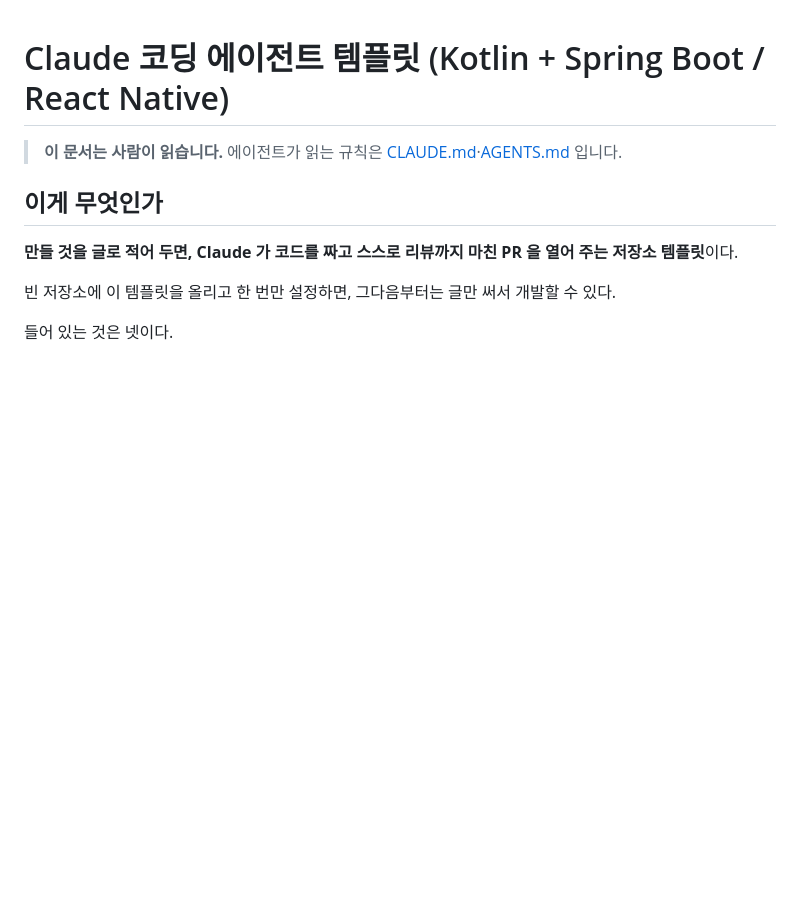
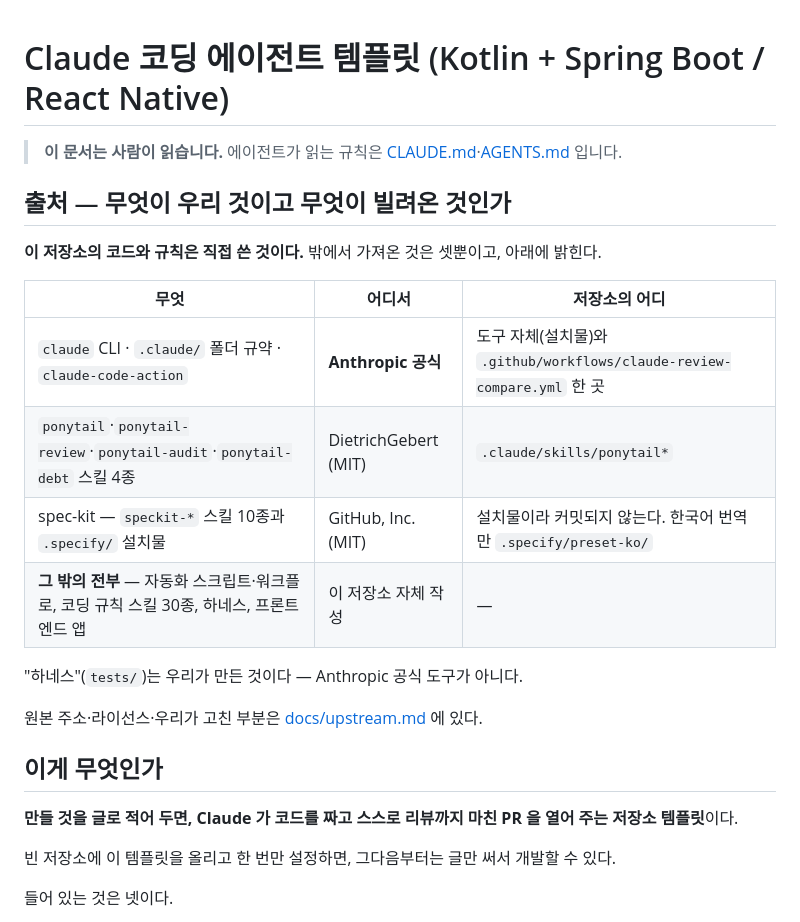
Before and after one commit to soo-ai-agent/automation-kotlin, a Markdown page: README.md, the part around the change. Drawn GitHub-style; blank space fills up the shorter version.

```diff
--- a/README.md
+++ b/README.md
@@ -1,6 +1,21 @@
 # Claude 코딩 에이전트 템플릿 (Kotlin + Spring Boot / React Native)
 
 > **이 문서는 사람이 읽습니다.** 에이전트가 읽는 규칙은 [CLAUDE.md](CLAUDE.md)·[AGENTS.md](AGENTS.md) 입니다.
+
+## 출처 — 무엇이 우리 것이고 무엇이 빌려온 것인가
+
+**이 저장소의 코드와 규칙은 직접 쓴 것이다.** 밖에서 가져온 것은 셋뿐이고, 아래에 밝힌다.
+
+| 무엇 | 어디서 | 저장소의 어디 |
+|---|---|---|
+| `claude` CLI · `.claude/` 폴더 규약 · `claude-code-action` | **Anthropic 공식** | 도구 자체(설치물)와 `.github/workflows/claude-review-compare.yml` 한 곳 |
+| `ponytail`·`ponytail-review`·`ponytail-audit`·`ponytail-debt` 스킬 4종 | DietrichGebert (MIT) | `.claude/skills/ponytail*` |
+| spec-kit — `speckit-*` 스킬 10종과 `.specify/` 설치물 | GitHub, Inc. (MIT) | 설치물이라 커밋되지 않는다. 한국어 번역만 `.specify/preset-ko/` |
+| **그 밖의 전부** — 자동화 스크립트·워크플로, 코딩 규칙 스킬 30종, 하네스, 프론트엔드 앱 | 이 저장소 자체 작성 | — |
+
+"하네스"(`tests/`)는 우리가 만든 것이다 — Anthropic 공식 도구가 아니다.
+
+원본 주소·라이선스·우리가 고친 부분은 [docs/upstream.md](docs/upstream.md) 에 있다.
 
 ## 이게 무엇인가
 
```
Also changed, not shown: .claude/skills/README.md (+4 -0 lines), docs/upstream.md (+17 -1 lines).
